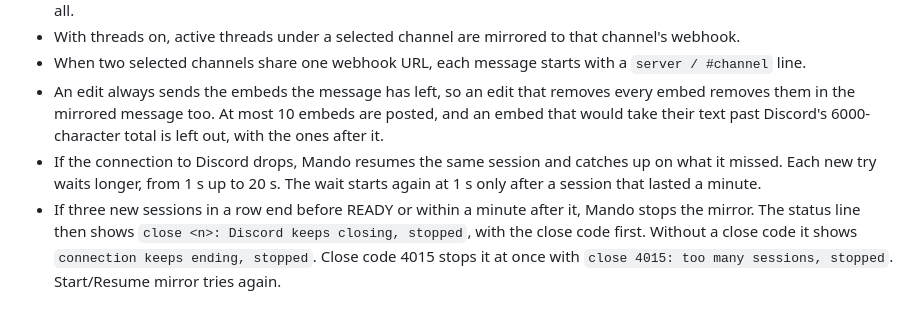
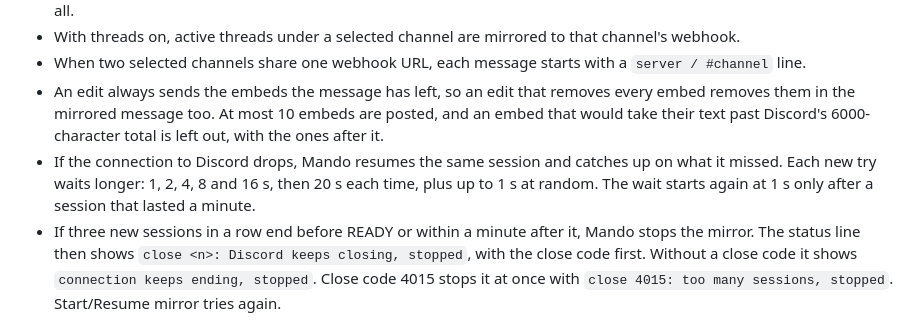
Before and after one commit to Romciiito/discord-mirror, a Markdown page: README.md, the part around the change. GitHub-like rendering.

Commit message:
Give the reconnect waits in the README as the gateway computes them, doubling from 1 s to a 20 s cap plus up to 1 s at random.

```diff
--- a/README.md
+++ b/README.md
@@ -93,7 +93,7 @@ In Webhook settings, left and right change backfill and threads. Enter or the nu
 - With threads on, active threads under a selected channel are mirrored to that channel's webhook.
 - When two selected channels share one webhook URL, each message starts with a `server / #channel` line.
 - An edit always sends the embeds the message has left, so an edit that removes every embed removes them in the mirrored message too. At most 10 embeds are posted, and an embed that would take their text past Discord's 6000-character total is left out, with the ones after it.
-- If the connection to Discord drops, Mando resumes the same session and catches up on what it missed. Each new try waits longer, from 1 s up to 20 s. The wait starts again at 1 s only after a session that lasted a minute.
+- If the connection to Discord drops, Mando resumes the same session and catches up on what it missed. Each new try waits longer: 1, 2, 4, 8 and 16 s, then 20 s each time, plus up to 1 s at random. The wait starts again at 1 s only after a session that lasted a minute.
 - If three new sessions in a row end before READY or within a minute after it, Mando stops the mirror. The status line then shows `close <n>: Discord keeps closing, stopped`, with the close code first. Without a close code it shows `connection keeps ending, stopped`. Close code 4015 stops it at once with `close 4015: too many sessions, stopped`. Start/Resume mirror tries again.
 
 ## Account
```
